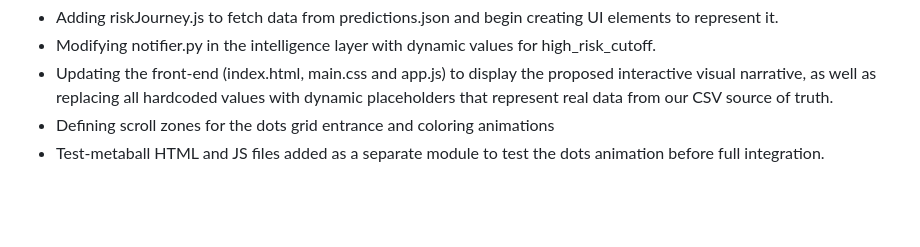
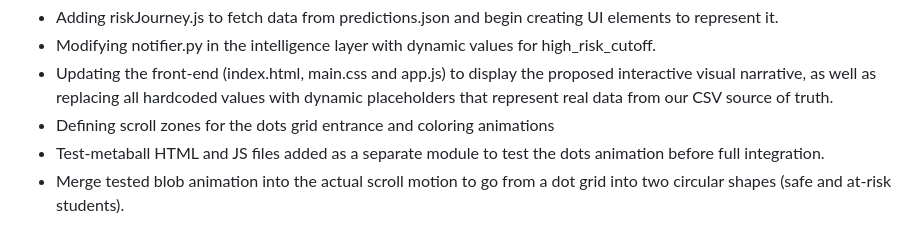
Before and after one commit to luisaramirez/drop-off-saver, a Markdown page: CHANGELOG.md, the part around the change. GitHub-like rendering; blank space fills up the shorter version.

Commit message:
feat(ui): dots animation from separate circles into safe and at-risk blobs

```diff
--- a/CHANGELOG.md
+++ b/CHANGELOG.md
@@ -50,3 +50,4 @@ The goal is to use visual elements/shapes to represent students and the data we
   - Updating the front-end (index.html, main.css and app.js) to display the proposed interactive visual narrative, as well as replacing all hardcoded values with dynamic placeholders that represent real data from our CSV source of truth.
   - Defining scroll zones for the dots grid entrance and coloring animations
   - Test-metaball HTML and JS files added as a separate module to test the dots animation before full integration.
+  - Merge tested blob animation into the actual scroll motion to go from a dot grid into two circular shapes (safe and at-risk students).
```
